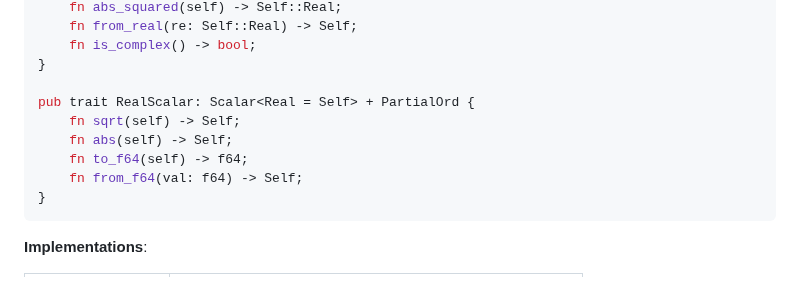
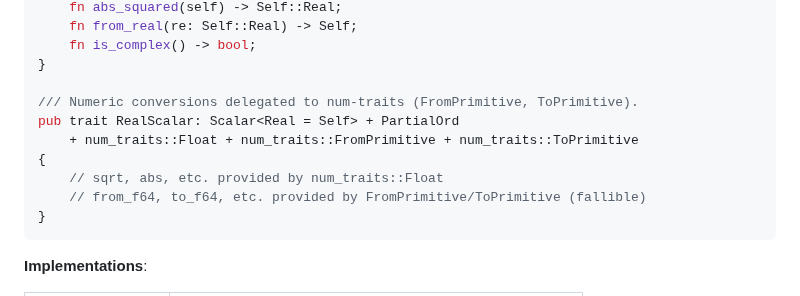
Before and after one commit to tensor4all/tensor4all-meta, a Markdown page: docs/design/t4a_unified_tensor_backend.md, the part around the change. GitHub-like rendering.

Commit message:
Delegate RealScalar numeric conversions to num-traits
Replace custom from_f64/to_f64/sqrt/abs with num_traits::Float,
FromPrimitive, and ToPrimitive supertraits. Avoids coupling to f64
and provides fallible conversions.

Co-Authored-By: Claude Opus 4.6 <noreply@anthropic.com>

````diff
--- a/docs/design/t4a_unified_tensor_backend.md
+++ b/docs/design/t4a_unified_tensor_backend.md
@@ -271,11 +271,12 @@ pub trait Scalar: ScalarBase + ElementOpApply
     fn is_complex() -> bool;
 }
 
-pub trait RealScalar: Scalar<Real = Self> + PartialOrd {
-    fn sqrt(self) -> Self;
-    fn abs(self) -> Self;
-    fn to_f64(self) -> f64;
-    fn from_f64(val: f64) -> Self;
+/// Numeric conversions delegated to num-traits (FromPrimitive, ToPrimitive).
+pub trait RealScalar: Scalar<Real = Self> + PartialOrd
+    + num_traits::Float + num_traits::FromPrimitive + num_traits::ToPrimitive
+{
+    // sqrt, abs, etc. provided by num_traits::Float
+    // from_f64, to_f64, etc. provided by FromPrimitive/ToPrimitive (fallible)
 }
 ```
 
````
